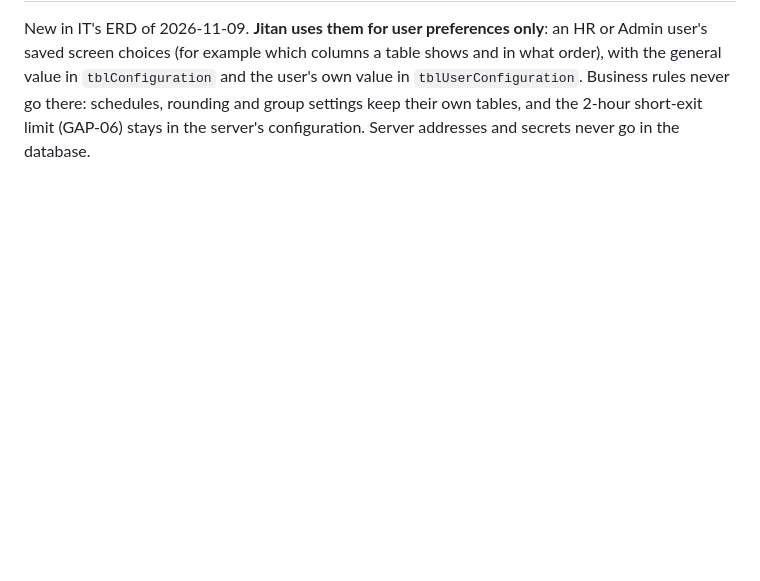
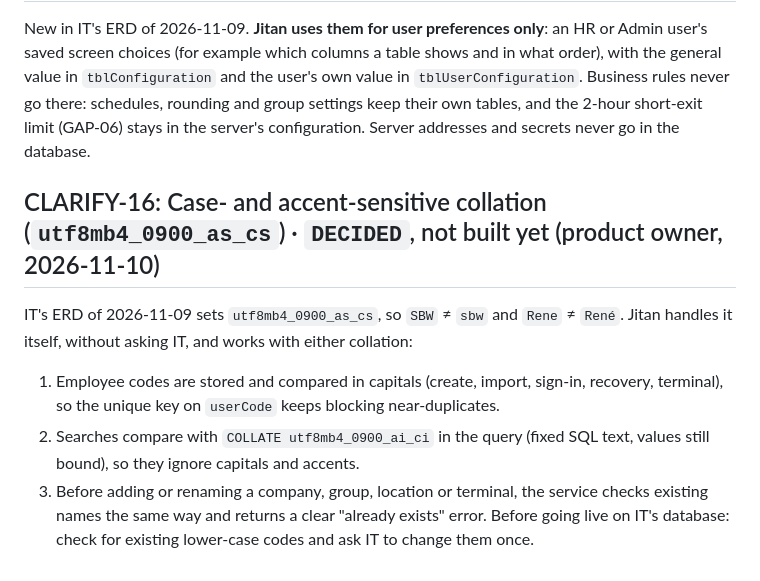
Before and after one commit to Axon-Jitan/jitan, a Markdown page: docs/database/ERD_GAPS.md, the part around the change. GitHub-like rendering; blank space fills up the shorter version.

Commit message:
docs(gaps): Jitan handles the case-sensitive collation itself

```diff
--- a/docs/database/ERD_GAPS.md
+++ b/docs/database/ERD_GAPS.md
@@ -587,3 +587,15 @@ order), with the general value in `tblConfiguration` and the user's own value in
 `tblUserConfiguration`. Business rules never go there: schedules, rounding and group
 settings keep their own tables, and the 2-hour short-exit limit (GAP-06) stays in the
 server's configuration. Server addresses and secrets never go in the database.
+
+## CLARIFY-16: Case- and accent-sensitive collation (`utf8mb4_0900_as_cs`) · `DECIDED`, not built yet (product owner, 2026-11-10)
+IT's ERD of 2026-11-09 sets `utf8mb4_0900_as_cs`, so `SBW` ≠ `sbw` and `Rene` ≠ `René`.
+Jitan handles it itself, without asking IT, and works with either collation:
+1. Employee codes are stored and compared in capitals (create, import, sign-in, recovery,
+   terminal), so the unique key on `userCode` keeps blocking near-duplicates.
+2. Searches compare with `COLLATE utf8mb4_0900_ai_ci` in the query (fixed SQL text, values
+   still bound), so they ignore capitals and accents.
+3. Before adding or renaming a company, group, location or terminal, the service checks
+   existing names the same way and returns a clear "already exists" error.
+Before going live on IT's database: check for existing lower-case codes and ask IT to
+change them once.
```
